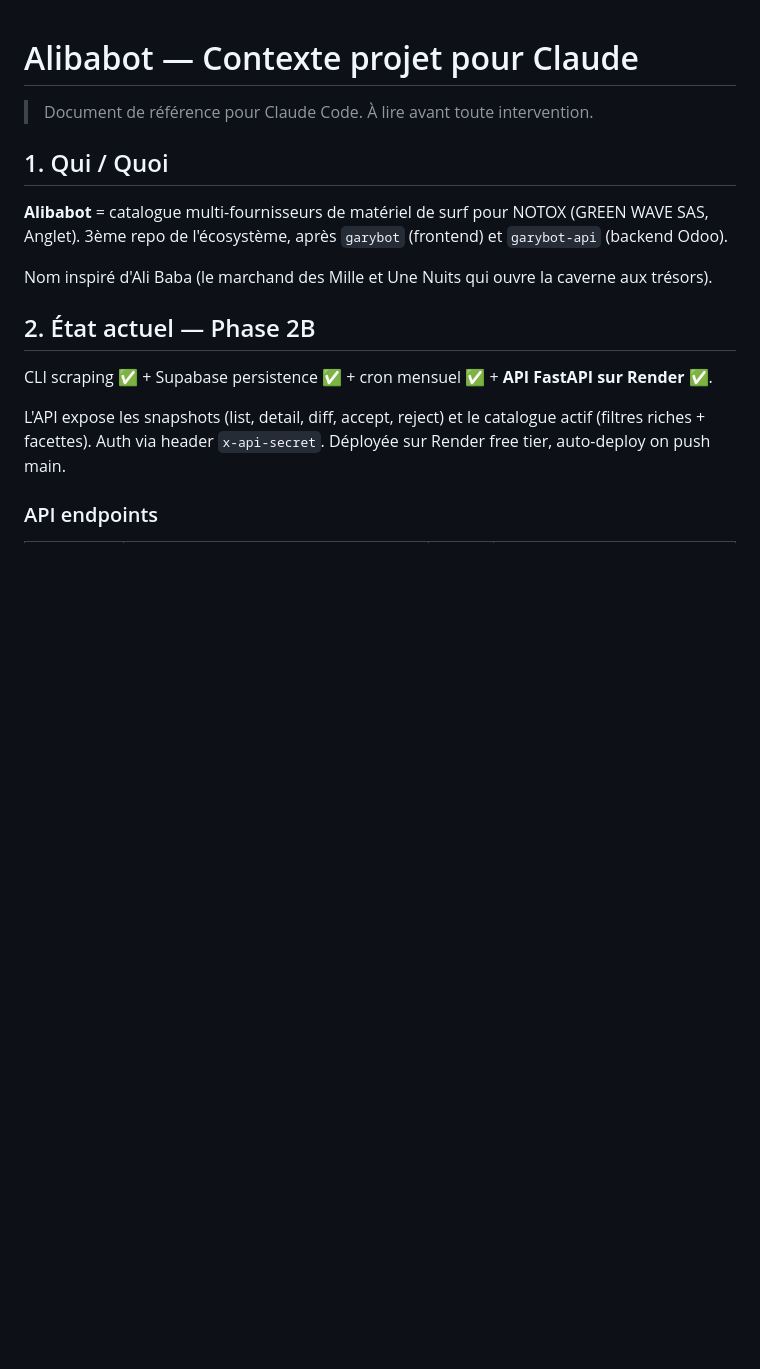
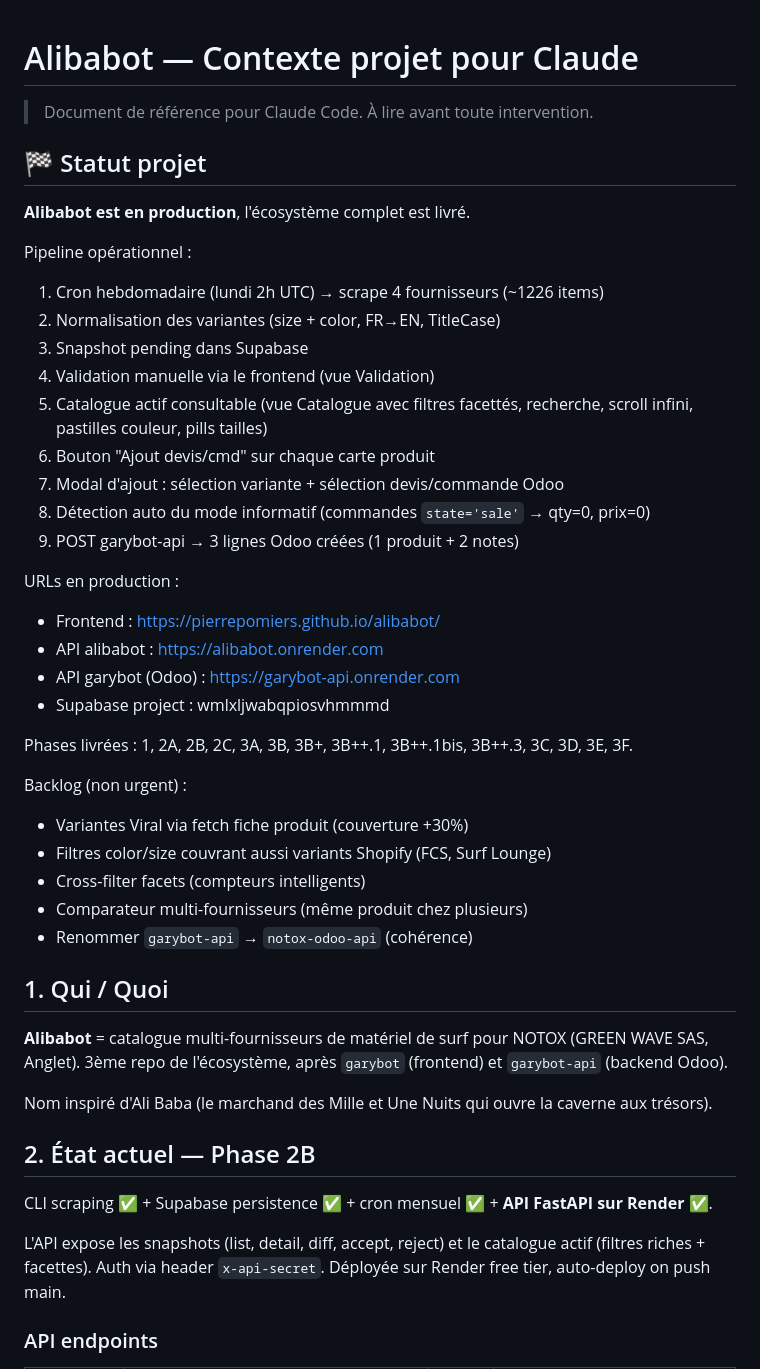
Before and after one commit to pierrepomiers/alibabot, a Markdown page: CLAUDE.md, the part around the change. GitHub-like rendering; blank space fills up the shorter version.

Commit message:
docs: phase 3F — project closure
Co-Authored-By: Claude Opus 4.7 (1M context) <noreply@anthropic.com>

```diff
--- a/CLAUDE.md
+++ b/CLAUDE.md
@@ -1,6 +1,36 @@
 # Alibabot — Contexte projet pour Claude
 
 > Document de référence pour Claude Code. À lire avant toute intervention.
+
+## 🏁 Statut projet
+
+**Alibabot est en production**, l'écosystème complet est livré.
+
+Pipeline opérationnel :
+1. Cron hebdomadaire (lundi 2h UTC) → scrape 4 fournisseurs (~1226 items)
+2. Normalisation des variantes (size + color, FR→EN, TitleCase)
+3. Snapshot pending dans Supabase
+4. Validation manuelle via le frontend (vue Validation)
+5. Catalogue actif consultable (vue Catalogue avec filtres facettés, recherche, scroll infini, pastilles couleur, pills tailles)
+6. Bouton "Ajout devis/cmd" sur chaque carte produit
+7. Modal d'ajout : sélection variante + sélection devis/commande Odoo
+8. Détection auto du mode informatif (commandes `state='sale'` → qty=0, prix=0)
+9. POST garybot-api → 3 lignes Odoo créées (1 produit + 2 notes)
+
+URLs en production :
+- Frontend : https://pierrepomiers.github.io/alibabot/
+- API alibabot : https://alibabot.onrender.com
+- API garybot (Odoo) : https://garybot-api.onrender.com
+- Supabase project : wmlxljwabqpiosvhmmmd
+
+Phases livrées : 1, 2A, 2B, 2C, 3A, 3B, 3B+, 3B++.1, 3B++.1bis, 3B++.3, 3C, 3D, 3E, 3F.
+
+Backlog (non urgent) :
+- Variantes Viral via fetch fiche produit (couverture +30%)
+- Filtres color/size couvrant aussi variants Shopify (FCS, Surf Lounge)
+- Cross-filter facets (compteurs intelligents)
+- Comparateur multi-fournisseurs (même produit chez plusieurs)
+- Renommer `garybot-api` → `notox-odoo-api` (cohérence)
 
 ## 1. Qui / Quoi
 
```
Also changed, not shown: todo-items.md (+9 -0 lines).
